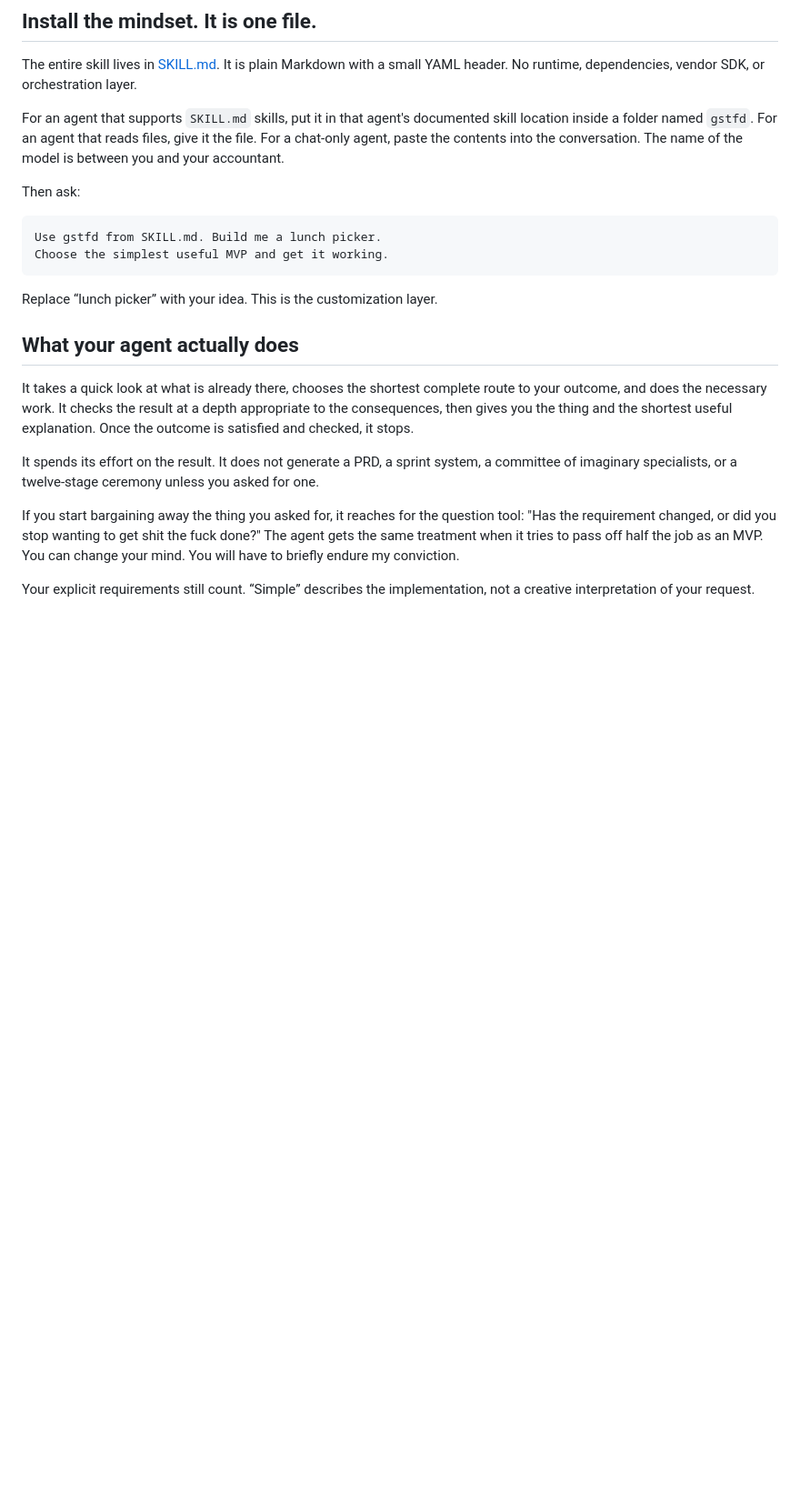
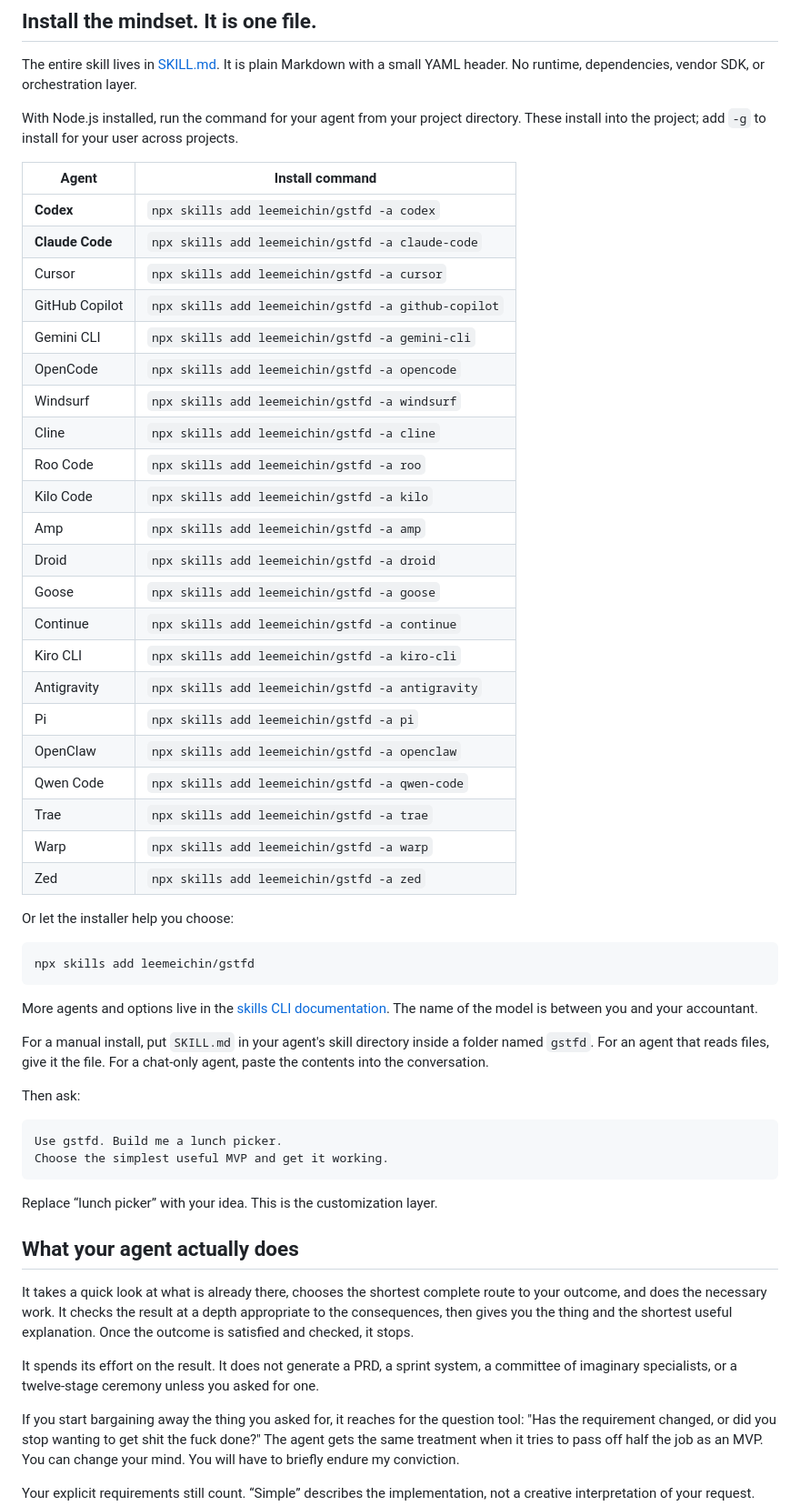
Before and after one commit to leemeichin/gstfd, a Markdown page: README.md, the part around the change. Shown at 91% size. Rendered like a GitHub page; blank space fills up the shorter version.

Commit message:
Document skills CLI installation for common agents

````diff
--- a/README.md
+++ b/README.md
@@ -62,12 +62,47 @@ Five laws. One case study. Absolute confidence.
 
 The entire skill lives in [SKILL.md](SKILL.md). It is plain Markdown with a small YAML header. No runtime, dependencies, vendor SDK, or orchestration layer.
 
-For an agent that supports `SKILL.md` skills, put it in that agent's documented skill location inside a folder named `gstfd`. For an agent that reads files, give it the file. For a chat-only agent, paste the contents into the conversation. The name of the model is between you and your accountant.
+With Node.js installed, run the command for your agent from your project directory. These install into the project; add `-g` to install for your user across projects.
+
+| Agent | Install command |
+| --- | --- |
+| **Codex** | `npx skills add leemeichin/gstfd -a codex` |
+| **Claude Code** | `npx skills add leemeichin/gstfd -a claude-code` |
+| Cursor | `npx skills add leemeichin/gstfd -a cursor` |
+| GitHub Copilot | `npx skills add leemeichin/gstfd -a github-copilot` |
+| Gemini CLI | `npx skills add leemeichin/gstfd -a gemini-cli` |
+| OpenCode | `npx skills add leemeichin/gstfd -a opencode` |
+| Windsurf | `npx skills add leemeichin/gstfd -a windsurf` |
+| Cline | `npx skills add leemeichin/gstfd -a cline` |
+| Roo Code | `npx skills add leemeichin/gstfd -a roo` |
+| Kilo Code | `npx skills add leemeichin/gstfd -a kilo` |
+| Amp | `npx skills add leemeichin/gstfd -a amp` |
+| Droid | `npx skills add leemeichin/gstfd -a droid` |
+| Goose | `npx skills add leemeichin/gstfd -a goose` |
+| Continue | `npx skills add leemeichin/gstfd -a continue` |
+| Kiro CLI | `npx skills add leemeichin/gstfd -a kiro-cli` |
+| Antigravity | `npx skills add leemeichin/gstfd -a antigravity` |
+| Pi | `npx skills add leemeichin/gstfd -a pi` |
+| OpenClaw | `npx skills add leemeichin/gstfd -a openclaw` |
+| Qwen Code | `npx skills add leemeichin/gstfd -a qwen-code` |
+| Trae | `npx skills add leemeichin/gstfd -a trae` |
+| Warp | `npx skills add leemeichin/gstfd -a warp` |
+| Zed | `npx skills add leemeichin/gstfd -a zed` |
+
+Or let the installer help you choose:
+
+```bash
+npx skills add leemeichin/gstfd
+```
+
+More agents and options live in the [skills CLI documentation](https://github.com/vercel-labs/skills#supported-agents). The name of the model is between you and your accountant.
+
+For a manual install, put `SKILL.md` in your agent's skill directory inside a folder named `gstfd`. For an agent that reads files, give it the file. For a chat-only agent, paste the contents into the conversation.
 
 Then ask:
 
 ```text
-Use gstfd from SKILL.md. Build me a lunch picker.
+Use gstfd. Build me a lunch picker.
 Choose the simplest useful MVP and get it working.
 ```
 
````
